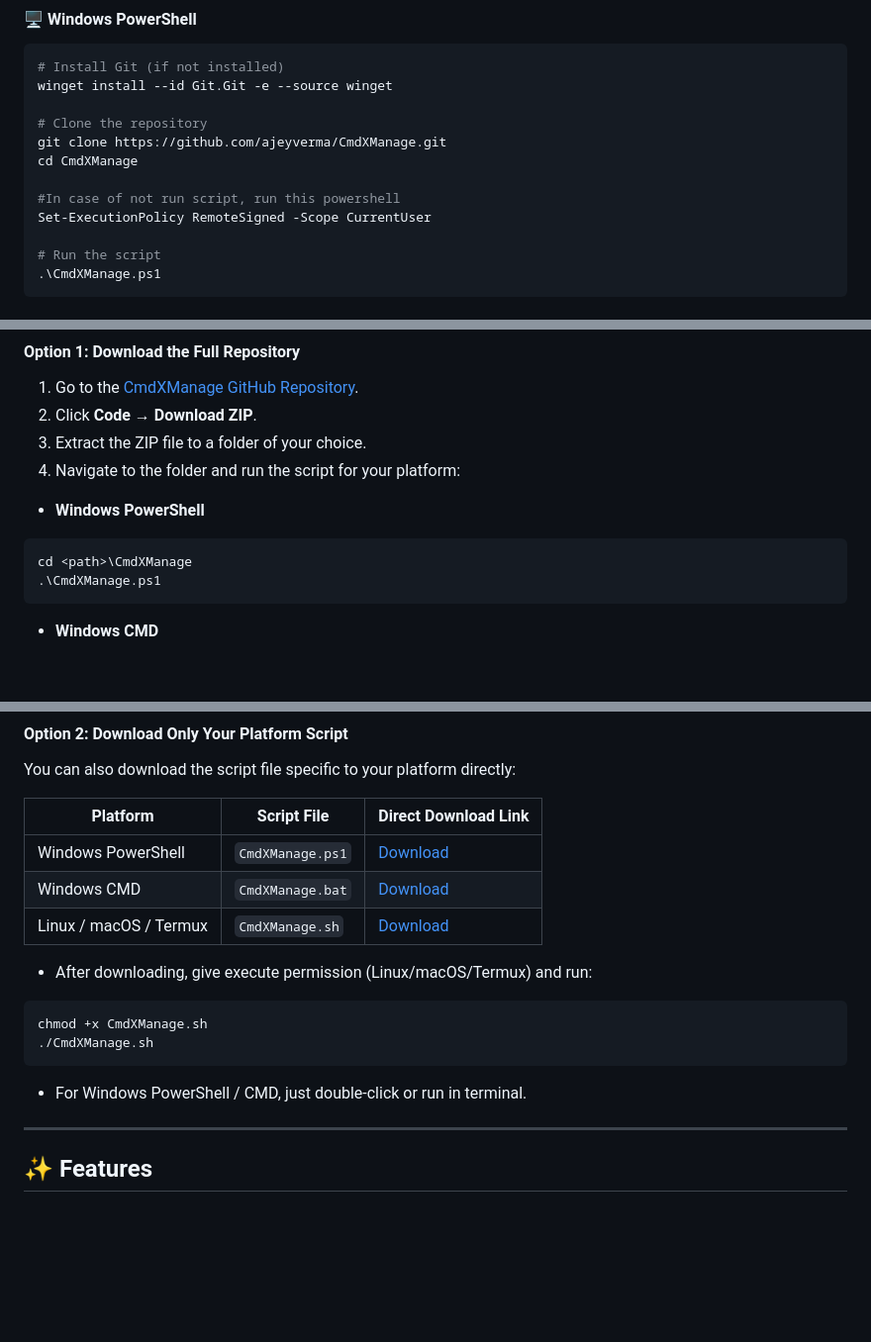
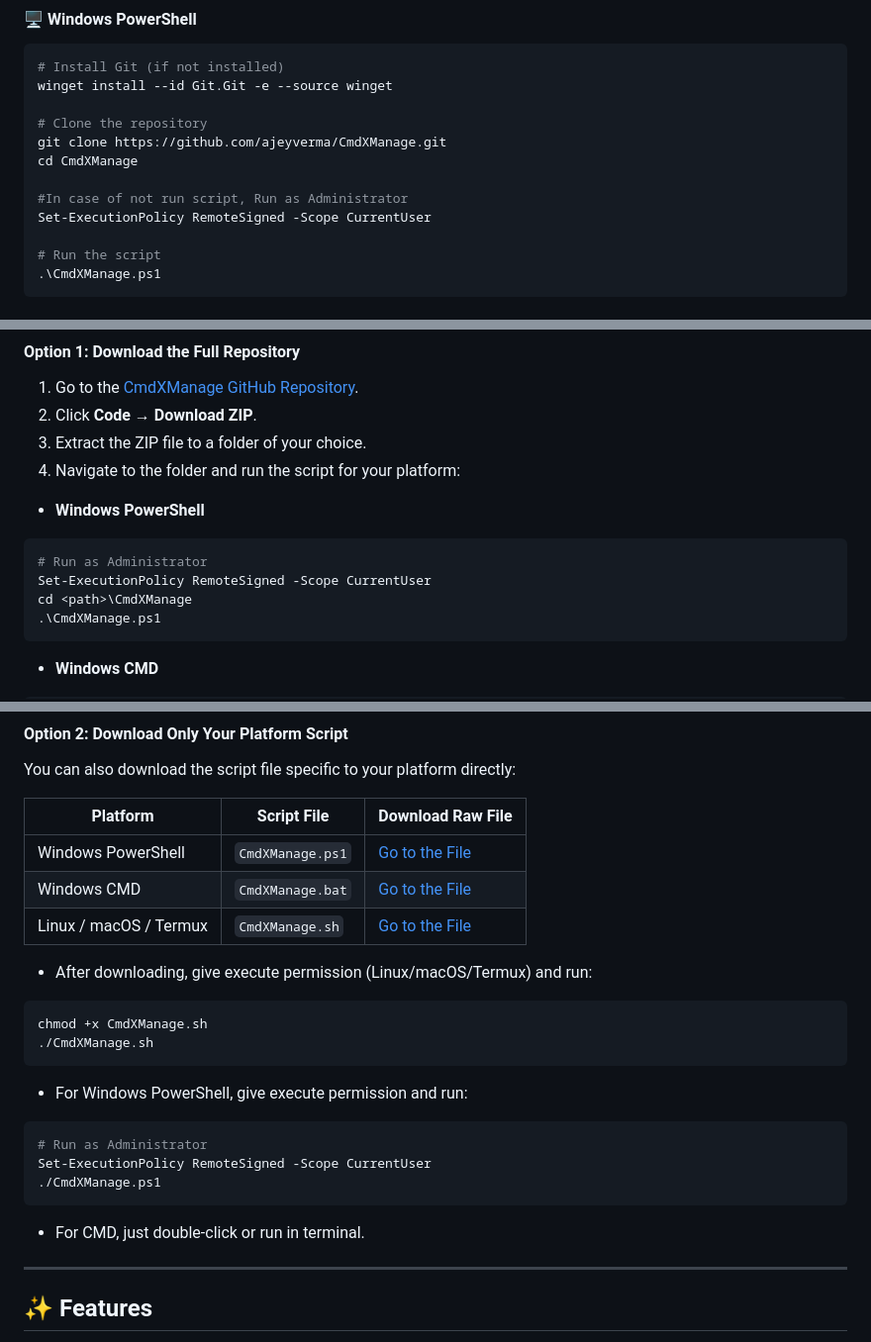
Before and after one commit to ajeyverma/CmdXManage, a Markdown page: README.md, 3 parts joined by grey strips. Shown: that part at 99% size. Rendered like a GitHub page; blank space fills up the shorter version.

````diff
--- a/README.md
+++ b/README.md
@@ -53,7 +53,7 @@ winget install --id Git.Git -e --source winget
 git clone https://github.com/ajeyverma/CmdXManage.git
 cd CmdXManage
 
-#In case of not run script, run this powershell
+#In case of not run script, Run as Administrator
 Set-ExecutionPolicy RemoteSigned -Scope CurrentUser
 
 # Run the script
@@ -142,6 +142,8 @@ chmod +x CmdXManage.sh
 
 - **Windows PowerShell**
 ```powershell
+# Run as Administrator
+Set-ExecutionPolicy RemoteSigned -Scope CurrentUser
 cd <path>\CmdXManage
 .\CmdXManage.ps1
 ```
@@ -160,11 +162,11 @@ chmod +x CmdXManage.sh
 
 You can also download the script file specific to your platform directly:
 
-| Platform               | Script File      | Direct Download Link                                                        |
+| Platform               | Script File      | Download Raw File                                                           |
 | ---------------------- | ---------------- | --------------------------------------------------------------------------- |
-| Windows PowerShell     | `CmdXManage.ps1` | [Download](https://github.com/ajeyverma/CmdXManage/raw/main/CmdXManage.ps1) |
-| Windows CMD            | `CmdXManage.bat` | [Download](https://github.com/ajeyverma/CmdXManage/raw/main/CmdXManage.bat) |
-| Linux / macOS / Termux | `CmdXManage.sh`  | [Download](https://github.com/ajeyverma/CmdXManage/raw/main/CmdXManage.sh)  |
+| Windows PowerShell     | `CmdXManage.ps1` | [Go to the File](https://github.com/ajeyverma/CmdXManage/blob/main/CmdXManage.ps1) |
+| Windows CMD            | `CmdXManage.bat` | [Go to the File](https://github.com/ajeyverma/CmdXManage/blob/main/CmdXManage.bat) |
+| Linux / macOS / Termux | `CmdXManage.sh`  | [Go to the File](https://github.com/ajeyverma/CmdXManage/blob/main/CmdXManage.sh)  |
 
 
 * After downloading, give execute permission (Linux/macOS/Termux) and run:
@@ -172,9 +174,13 @@ You can also download the script file specific to your platform directly:
 chmod +x CmdXManage.sh
 ./CmdXManage.sh
 ```
-* For Windows PowerShell / CMD, just double-click or run in terminal.
-
-
+* For Windows PowerShell, give execute permission and run:
+```powershell
+# Run as Administrator
+Set-ExecutionPolicy RemoteSigned -Scope CurrentUser
+./CmdXManage.ps1
+```
+* For CMD, just double-click or run in terminal.
 
 ---
 ## ✨ Features
````
